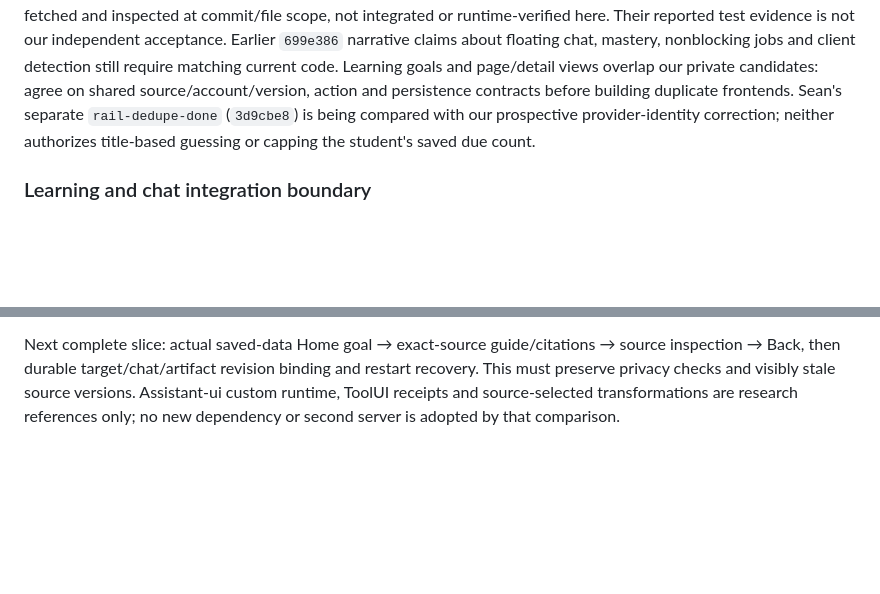
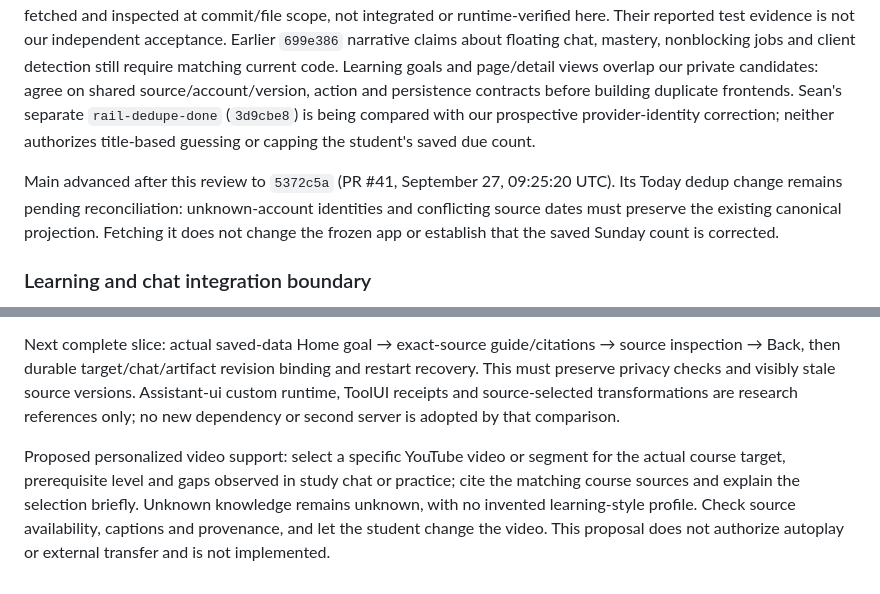
Before and after one commit to benverhaalen/magic-uw, a Markdown page: docs/design-handoff.md, 2 parts joined by grey strips. Drawn GitHub-style; blank space fills up the shorter version.

Commit message:
Record pending upstream dedup and proposed source-grounded video study

```diff
--- a/docs/design-handoff.md
+++ b/docs/design-handoff.md
@@ -118,6 +118,8 @@ Nate's open work remains separate: [#40 Remember my sign-in](https://github.com/
 
 WorkspaceTools previews are on main but do not have a completed entry in the designed shell. Backend presence does not establish a reachable student journey. The 09:23 UTC fetch made previously reported work available as actual branches: `feat/page-views` (`d0c1808`) supplies typed read-only assignment, lecture, assessment and study composites plus a WorkspaceTools preview; `feat/exam-prep` (`71902b0`) adds exam blueprints, practice construction and checked solving; `feat/course-facts` (`bfd14ae`) adds source-backed brief/extraction and context-grant integration; `feat/site-recipes` (`c9d47c8`) and `feat/item-eval` (`258fd2d`) are also available. These branches are fetched and inspected at commit/file scope, not integrated or runtime-verified here. Their reported test evidence is not our independent acceptance. Earlier `699e386` narrative claims about floating chat, mastery, nonblocking jobs and client detection still require matching current code. Learning goals and page/detail views overlap our private candidates: agree on shared source/account/version, action and persistence contracts before building duplicate frontends. Sean's separate `rail-dedupe-done` (`3d9cbe8`) is being compared with our prospective provider-identity correction; neither authorizes title-based guessing or capping the student's saved due count.
 
+Main advanced after this review to `5372c5a` (PR #41, September 27, 09:25:20 UTC). Its Today dedup change remains pending reconciliation: unknown-account identities and conflicting source dates must preserve the existing canonical projection. Fetching it does not change the frozen app or establish that the saved Sunday count is corrected.
+
 ### Learning and chat integration boundary
 
 Home still opens material-based Study cards. Private guarded goal generation/cache, safe Study outputs, goal UI and recovery bindings exist, but are not integrated or demonstrated against a real provider here. The recovery patch adds exact-resource first generation/cached readback, source/date checks and reveal-state preservation for Back. Notes generation remains held for the documented egress/revocation gaps.
@@ -125,3 +127,5 @@ Home still opens material-based Study cards. Private guarded goal generation/cac
 Current chat exchanges are a renderer Map, not persistent course/Other conversations. Selected-item retrieval and guide artifacts are reusable foundations; durable shared source-versioned learning targets, multi-source chat/artifact context, saved drafts/history and verified assessment-specific practice remain proposed contracts. The accepted presentation is a centered reading container with left-aligned unboxed assistant prose. The existing single-item Ask path must be labeled at that scope. Guide/account selection needs authoritative account-scoped input; a goal label alone cannot select a practice item pool.
 
 Next complete slice: actual saved-data Home goal → exact-source guide/citations → source inspection → Back, then durable target/chat/artifact revision binding and restart recovery. This must preserve privacy checks and visibly stale source versions. Assistant-ui custom runtime, ToolUI receipts and source-selected transformations are research references only; no new dependency or second server is adopted by that comparison.
+
+Proposed personalized video support: select a specific YouTube video or segment for the actual course target, prerequisite level and gaps observed in study chat or practice; cite the matching course sources and explain the selection briefly. Unknown knowledge remains unknown, with no invented learning-style profile. Check source availability, captions and provenance, and let the student change the video. This proposal does not authorize autoplay or external transfer and is not implemented.
```
